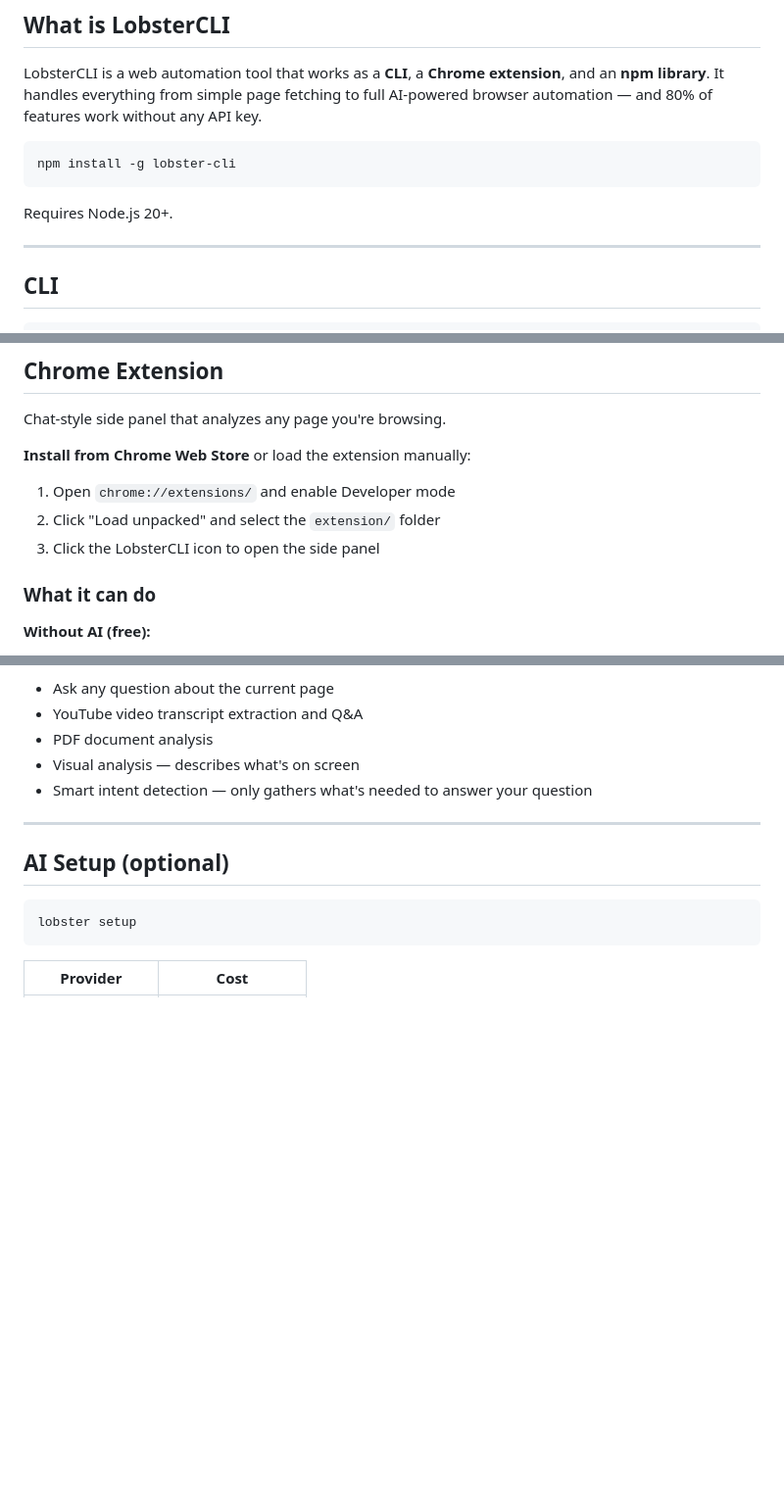
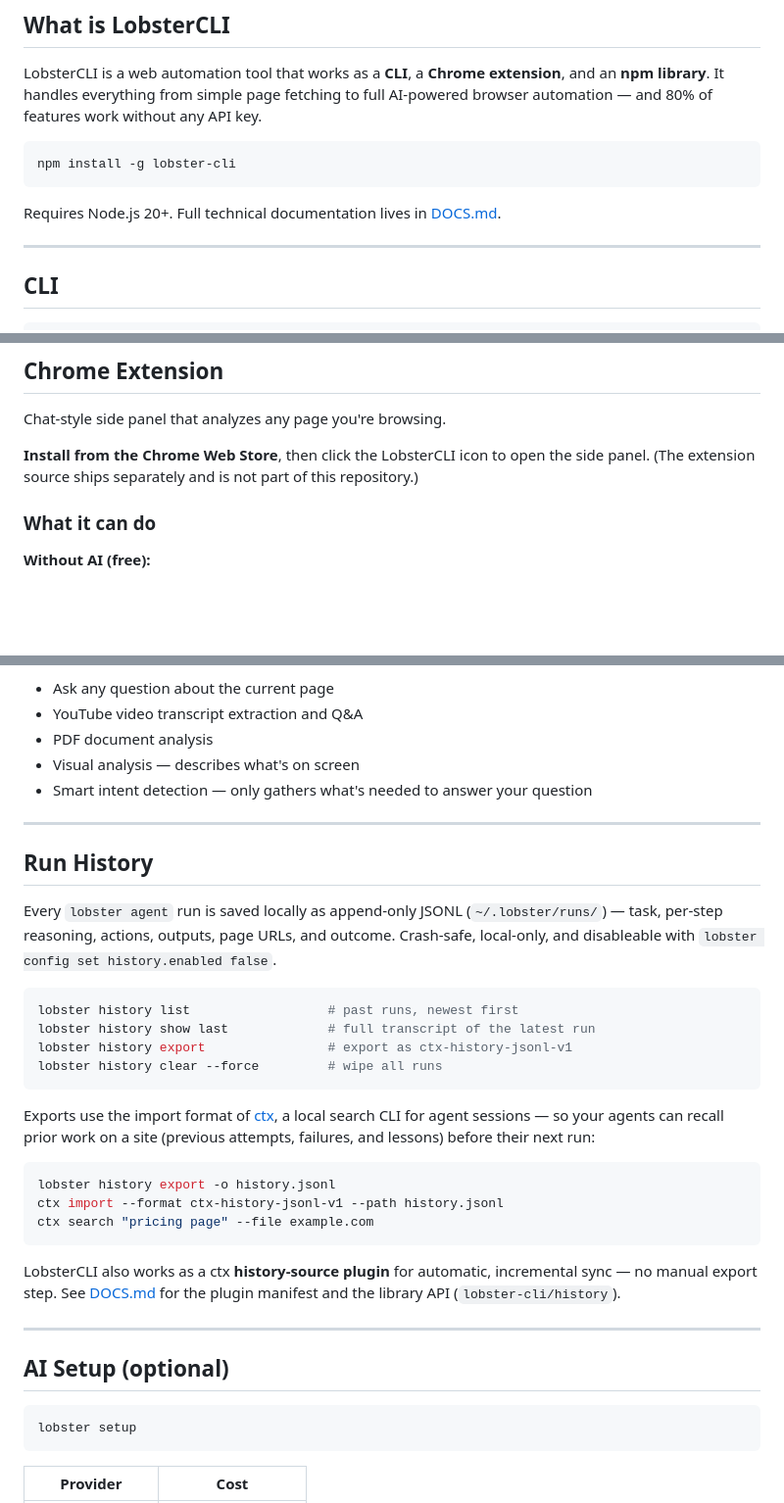
Before and after one commit to iexcalibur/lobster-cli, a Markdown page: README.md, 3 parts joined by grey strips. Shown at 98% size. GitHub-like rendering; blank space fills up the shorter version.

Commit message:
Update README for public repo: Run History section, fix extension install steps
Add a Run History section covering the lobster history commands and ctx
integration, link DOCS.md from the intro, and drop the load-unpacked
instructions that pointed at the removed extension/ folder.

Co-Authored-By: Claude Fable 5 <noreply@anthropic.com>

````diff
--- a/README.md
+++ b/README.md
@@ -24,7 +24,7 @@ LobsterCLI is a web automation tool that works as a **CLI**, a **Chrome extensio
 npm install -g lobster-cli
 ```
 
-Requires Node.js 20+.
+Requires Node.js 20+. Full technical documentation lives in [DOCS.md](DOCS.md).
 
 ---
 
@@ -69,10 +69,7 @@ lobster agent "check inbox" --url https://gmail.com --attach
 
 Chat-style side panel that analyzes any page you're browsing.
 
-**Install from Chrome Web Store** or load the extension manually:
-1. Open `chrome://extensions/` and enable Developer mode
-2. Click "Load unpacked" and select the `extension/` folder
-3. Click the LobsterCLI icon to open the side panel
+**Install from the Chrome Web Store**, then click the LobsterCLI icon to open the side panel. (The extension source ships separately and is not part of this repository.)
 
 ### What it can do
 
@@ -90,6 +87,29 @@ Chat-style side panel that analyzes any page you're browsing.
 - PDF document analysis
 - Visual analysis — describes what's on screen
 - Smart intent detection — only gathers what's needed to answer your question
+
+---
+
+## Run History
+
+Every `lobster agent` run is saved locally as append-only JSONL (`~/.lobster/runs/`) — task, per-step reasoning, actions, outputs, page URLs, and outcome. Crash-safe, local-only, and disableable with `lobster config set history.enabled false`.
+
+```bash
+lobster history list                  # past runs, newest first
+lobster history show last             # full transcript of the latest run
+lobster history export                # export as ctx-history-jsonl-v1
+lobster history clear --force         # wipe all runs
+```
+
+Exports use the import format of [ctx](https://github.com/ctxrs/ctx), a local search CLI for agent sessions — so your agents can recall prior work on a site (previous attempts, failures, and lessons) before their next run:
+
+```bash
+lobster history export -o history.jsonl
+ctx import --format ctx-history-jsonl-v1 --path history.jsonl
+ctx search "pricing page" --file example.com
+```
+
+LobsterCLI also works as a ctx **history-source plugin** for automatic, incremental sync — no manual export step. See [DOCS.md](DOCS.md#run-history) for the plugin manifest and the library API (`lobster-cli/history`).
 
 ---
 
````
